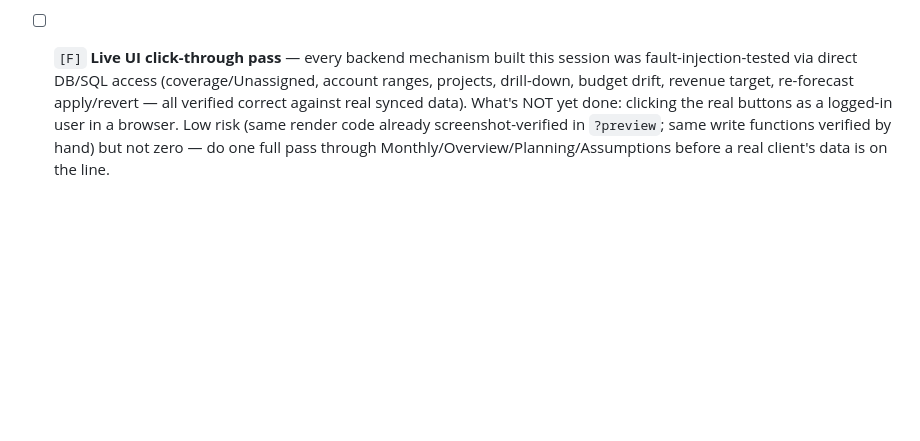
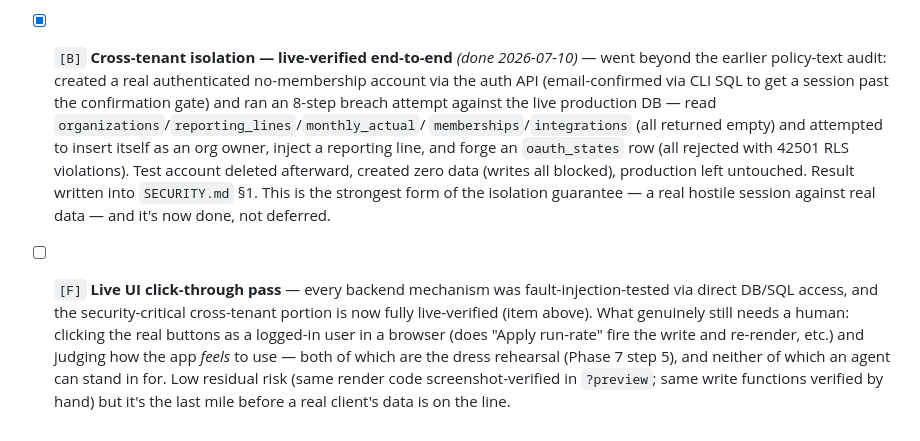
Before and after one commit to Gavuzzi/finance-budget-forecast, a Markdown page: ROADMAP.md, the part around the change. Drawn GitHub-style; blank space fills up the shorter version.

```diff
--- a/ROADMAP.md
+++ b/ROADMAP.md
@@ -410,4 +410,19 @@ repaint, so we never restyle twice.
   is named-individual or role-aggregate (changes GDPR scope). **Get this reviewed by an actual
   lawyer before any customer sees it** — this is not a model-capability gap that a stronger model
   closes; no LLM output should be treated as legal advice for a binding contract.
-- [ ] `[F]` **Live UI click-through pass** — every backend mechanism built this session was fault-injection-tested via direct DB/SQL access (coverage/Unassigned, account ranges, projects, drill-down, budget drift, revenue target, re-forecast apply/revert — all verified correct against real synced data). What's NOT yet done: clicking the real buttons as a logged-in user in a browser. Low risk (same render code already screenshot-verified in `?preview`; same write functions verified by hand) but not zero — do one full pass through Monthly/Overview/Planning/Assumptions before a real client's data is on the line.
+- [x] `[B]` **Cross-tenant isolation — live-verified end-to-end** *(done 2026-07-10)* — went beyond
+  the earlier policy-text audit: created a real authenticated no-membership account via the auth API
+  (email-confirmed via CLI SQL to get a session past the confirmation gate) and ran an 8-step breach
+  attempt against the live production DB — read `organizations`/`reporting_lines`/`monthly_actual`/
+  `memberships`/`integrations` (all returned empty) and attempted to insert itself as an org owner,
+  inject a reporting line, and forge an `oauth_states` row (all rejected with 42501 RLS violations).
+  Test account deleted afterward, created zero data (writes all blocked), production left untouched.
+  Result written into `SECURITY.md` §1. This is the strongest form of the isolation guarantee — a
+  real hostile session against real data — and it's now done, not deferred.
+- [ ] `[F]` **Live UI click-through pass** — every backend mechanism was fault-injection-tested via
+  direct DB/SQL access, and the security-critical cross-tenant portion is now fully live-verified
+  (item above). What genuinely still needs a human: clicking the real buttons as a logged-in user in
+  a browser (does "Apply run-rate" fire the write and re-render, etc.) and judging how the app *feels*
+  to use — both of which are the dress rehearsal (Phase 7 step 5), and neither of which an agent can
+  stand in for. Low residual risk (same render code screenshot-verified in `?preview`; same write
+  functions verified by hand) but it's the last mile before a real client's data is on the line.
```
Also changed, not shown: SECURITY.md (+23 -6 lines), TESTING.md (+1 -1 lines).
